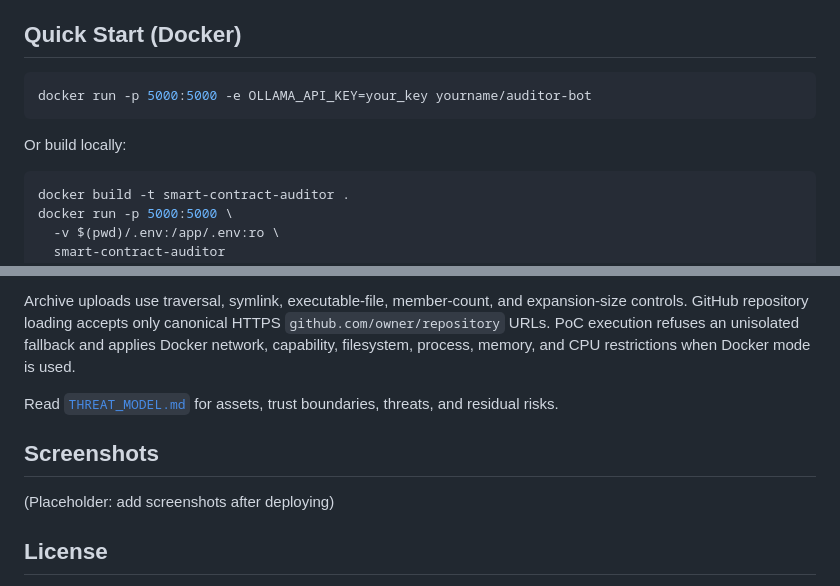
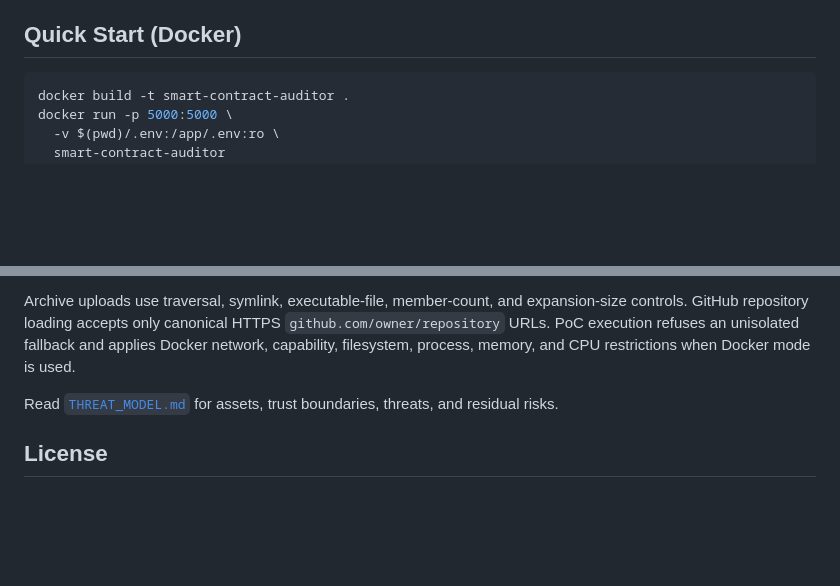
Before and after one commit to DefiAudit0x/smart-contract-auditor, a Markdown page: README.md, 2 parts joined by grey strips. Rendered like a GitHub page; blank space fills up the shorter version.

Commit message:
docs: clean up placeholders — local Docker quick start, remove empty screenshots, link LICENSE

````diff
--- a/README.md
+++ b/README.md
@@ -19,12 +19,6 @@ An enterprise-grade, multi-language smart contract security auditor powered by a
 - Cross-session knowledge base (17,000+ patterns)
 
 ## Quick Start (Docker)
-
-```bash
-docker run -p 5000:5000 -e OLLAMA_API_KEY=your_key yourname/auditor-bot
-```
-
-Or build locally:
 
 ```bash
 docker build -t smart-contract-auditor .
@@ -145,9 +139,5 @@ Archive uploads use traversal, symlink, executable-file, member-count, and expan
 
 Read [`THREAT_MODEL.md`](THREAT_MODEL.md) for assets, trust boundaries, threats, and residual risks.
 
-## Screenshots
-
-(Placeholder: add screenshots after deploying)
-
 ## License
 
````
Also changed, not shown: other parts of README.md (+1 -1 lines).
